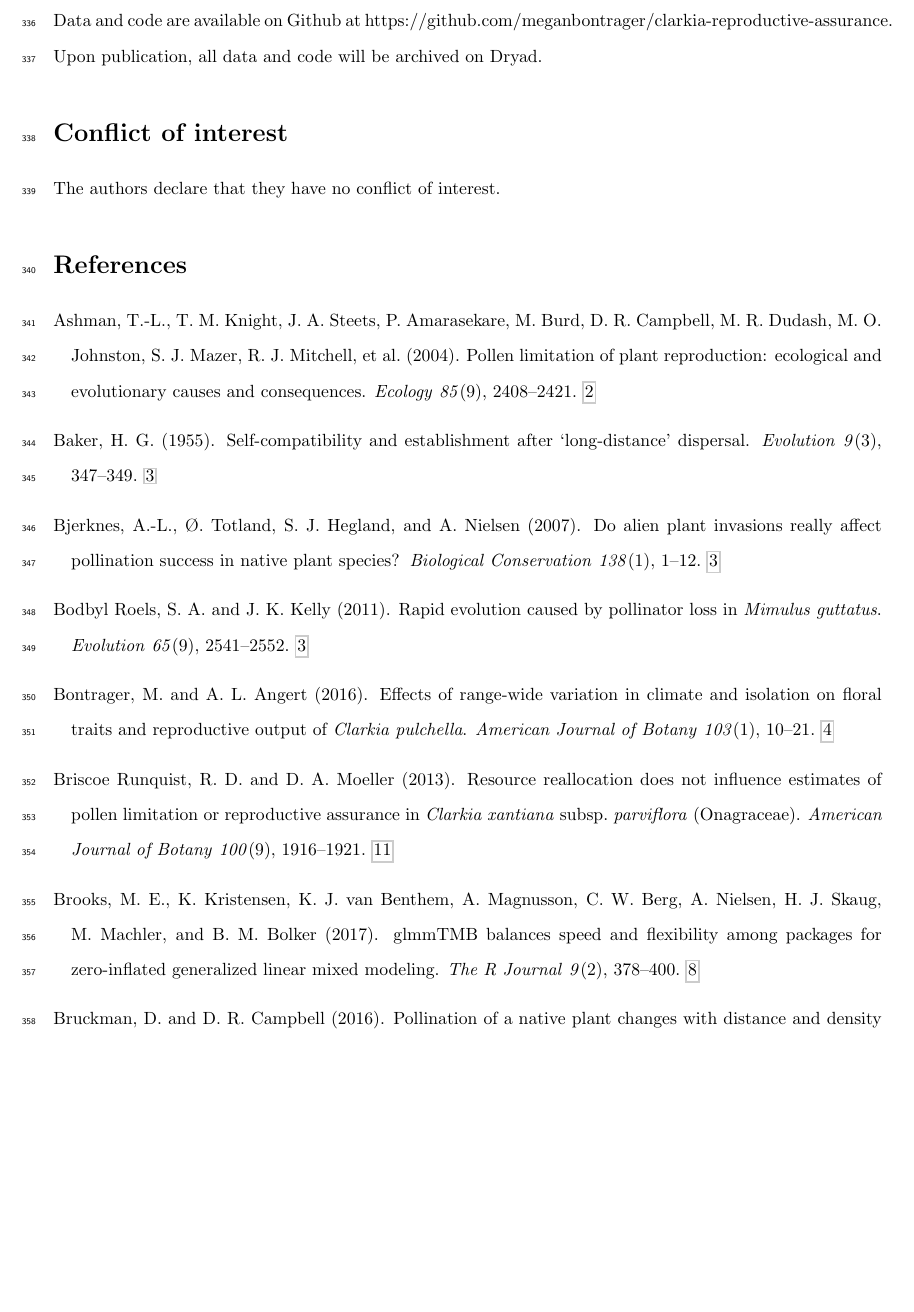
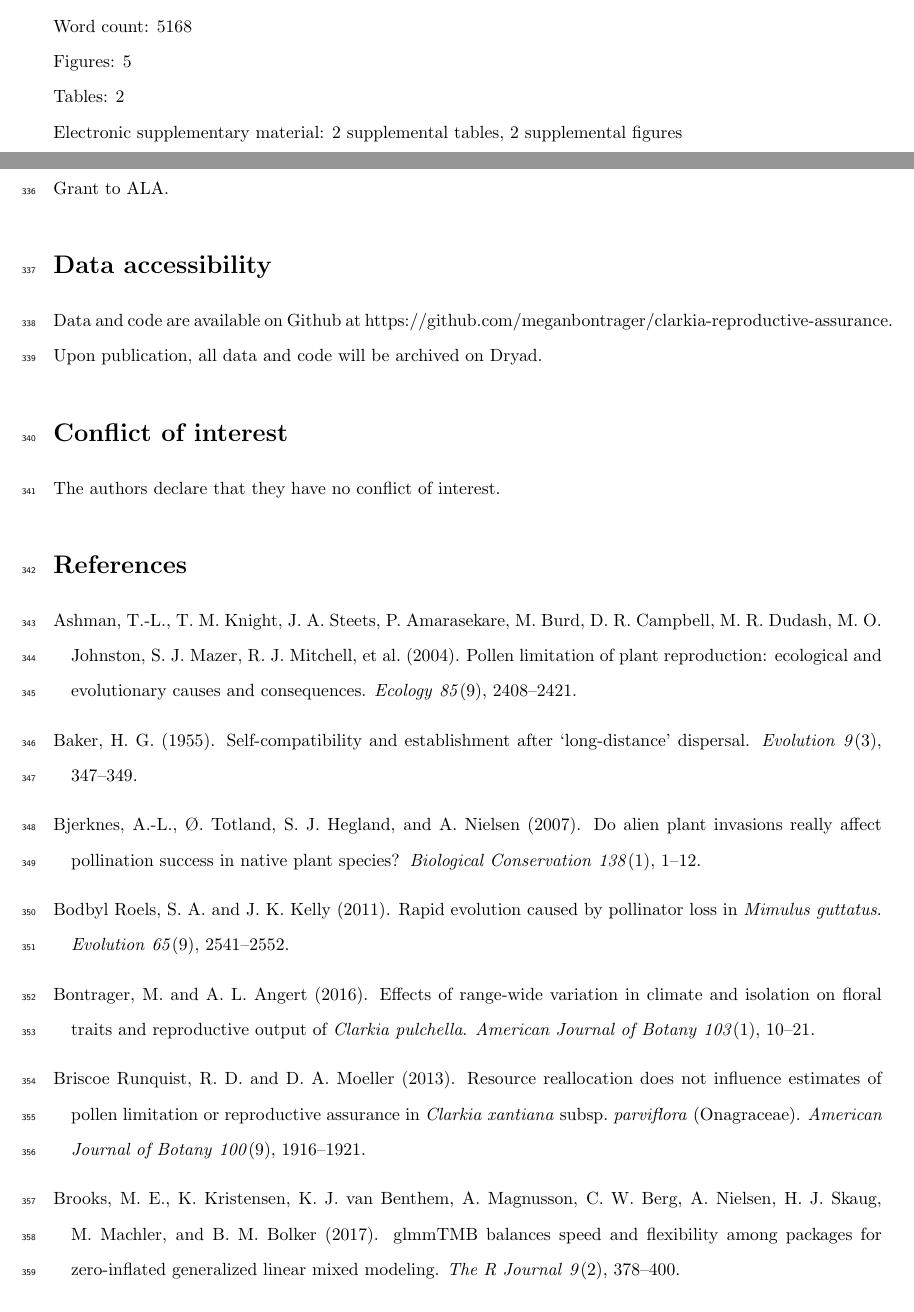
Before and after one commit to meganbontrager/clarkia-reproductive-assurance, a LaTeX document (clarkia-reproductive-assurance.tex): part of page 13 of 28 before the commit and two parts of pages 1 and 13 of 28 after it, the two joined at a grey line, cut at the place of the change, the shorter picture padded with empty space. Compiled offline with pdfLaTeX.

Commit message:
minor fomatting/typo fixes

```diff
--- a/clarkia-reproductive-assurance.tex
+++ b/clarkia-reproductive-assurance.tex
@@ -35,7 +35,7 @@
 
 \usepackage[bookmarks,bookmarksnumbered,%
     allbordercolors={0.8 0.8 0.8},%
-    pagebackref,colorlinks=FALSE,%
+    colorlinks=FALSE,%
     ]{hyperref}
 
 \usepackage{caption}
@@ -68,6 +68,15 @@
 
 
 \noindent{Declaration of authorship: MB and ALA designed the experiment. MB conducted field work and data collection. MB and CDM performed statistical analyses. MB drafted the manuscript in consultation with ALA, with feedback and assistance from CDM. All authors contributed to manuscript drafts and approved the final version of the manuscript.}
+
+\bigskip
+\noindent{Word count: 5168}
+
+\noindent{Figures: 5}
+
+\noindent{Tables: 2}
+
+\noindent{Electronic supplementary material: 2 supplemental tables, 2 supplemental figures}
 
 \newpage
 
@@ -157,2 +166,3 @@ Populations of \textit{Clarkia pulchella} from across the species' range are rel
 
 \section*{Acknowledgements}
+We would like to thank B. Harrower, R. Germain, and members of the Angert lab for their thoughtful comments on this project. E. Fitz assisted with fieldwork. Permission to work in our field sites was granted by British Columbia Parks, Umatilla National Forest, Ochoco National Forest, and the Vale District Bureau of Land Management. MB was supported by a University of British Columbia Four-year Fellowship, and this work was also supported by a Natural Sciences and Engineering Research Council of Canada Discovery Grant to ALA.
```
Also changed, not shown: clarkia-reproductive-assurance.bbl, clarkia-reproductive-assurance.pdf, clarkia-reproductive-assurance.tex (3 more changed lines), 2 other files.
